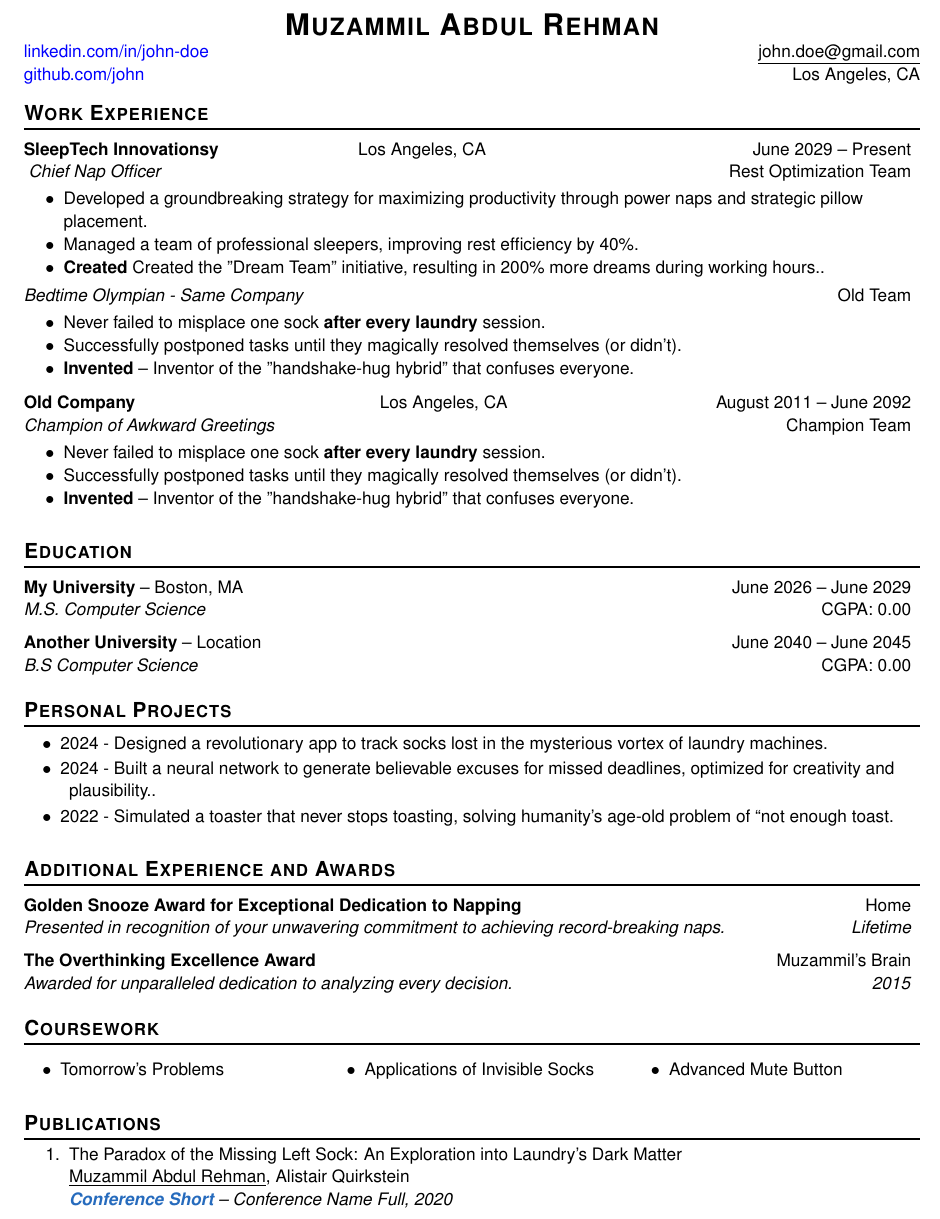
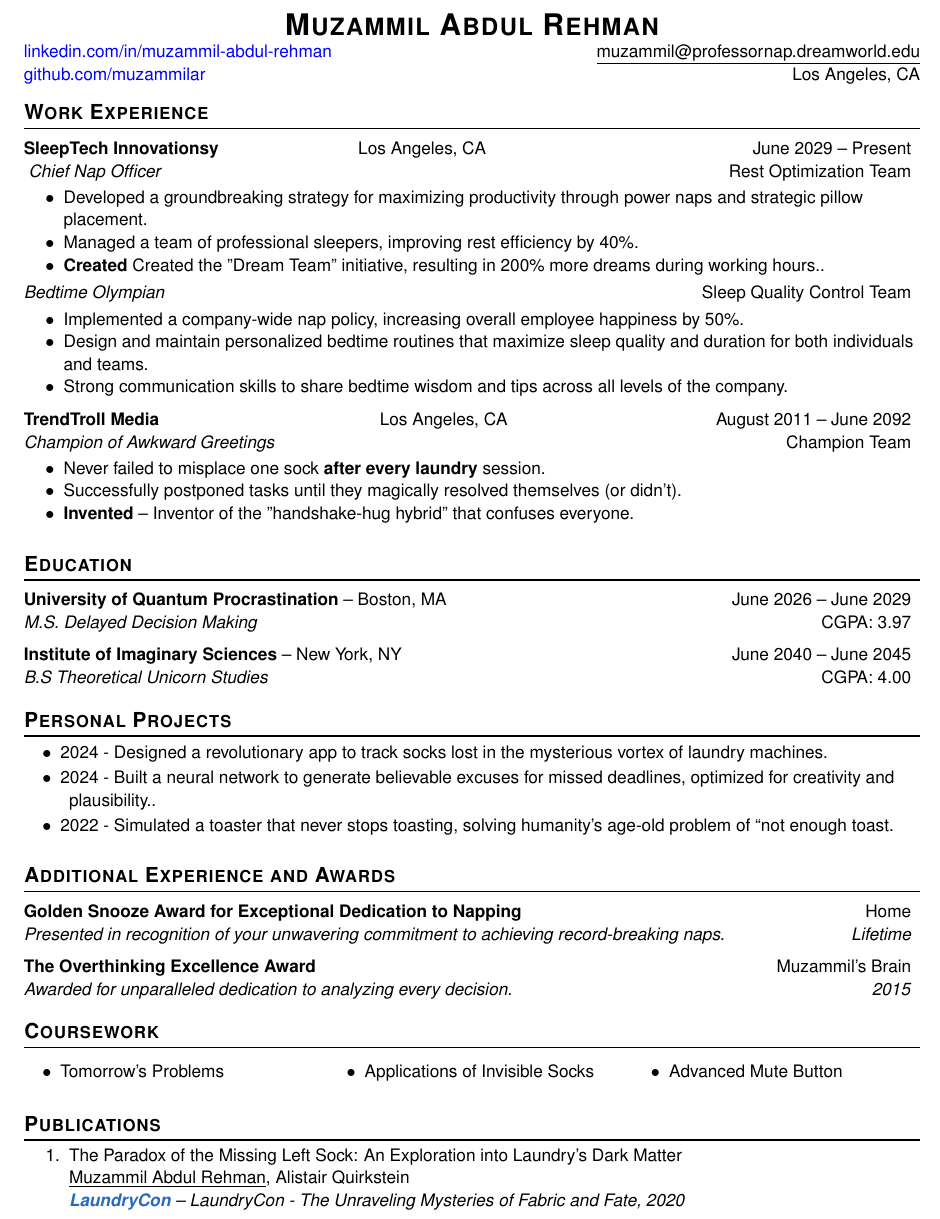
Before and after one commit to muzammilar/resume-template, a LaTeX document (main.tex, which reads sections/education.tex, sections/experience.tex, sections/publications.tex): part of page 1 of 2, cut so that both start at the same text. Compiled offline with pdfLaTeX.

Commit message:
[DOCSUP] Resume Template Completed

```diff
--- a/main.tex
+++ b/main.tex
@@ -91,8 +91,8 @@
 %----------HEADING-----------------
 \begin{tabular*}{\textwidth}{l@{\extracolsep{\fill}}r}
   \multicolumn{2}{c}{   \textbf{\scshape \bfseries \relsize{3}Muzammil Abdul Rehman}  }                                                                    \\
-  \hyperlink{https://www.linkedin.com/in/john-doe/}{linkedin.com/in/john-doe}         &  \underline{john.doe@gmail.com}\\
-  \hyperlink{https://github.com/johnar/}{github.com/john}         & Los Angeles, CA\\
+  \hyperlink{https://www.linkedin.com/in/john-doe/}{linkedin.com/in/muzammil-abdul-rehman}         &  \underline{muzammil@professornap.dreamworld.edu}\\
+  \hyperlink{https://github.com/johnar/}{github.com/muzammilar}         & Los Angeles, CA\\
 \end{tabular*}
 
 \vspace{-0.8em}
--- a/sections/education.tex
+++ b/sections/education.tex
@@ -3,11 +3,11 @@
   \resumeSubHeadingListStart
 
     \resumeSubheadingEducation
-      {My University}{Boston, MA}{June 2026 -- June 2029}
-      {M.S. Computer Science}{CGPA: 0.00}
+      {University of Quantum Procrastination}{Boston, MA}{June 2026 -- June 2029}
+      {M.S. Delayed Decision Making}{CGPA: 3.97}
 
     \resumeSubheadingEducation
-      {Another University}{Location}{June 2040 -- June 2045}
-      {B.S Computer Science}{CGPA: 0.00}
+      {Institute of Imaginary Sciences}{New York, NY}{June 2040 -- June 2045}
+      {B.S Theoretical Unicorn Studies}{CGPA: 4.00}
 
   \resumeSubHeadingListEnd
--- a/sections/experience.tex
+++ b/sections/experience.tex
@@ -23,17 +23,18 @@
 
      \resumeSubheadingWork
       {}{}{}
-      {Bedtime Olympian - Same Company}{Old Team}
+      {Bedtime Olympian}{Sleep Quality Control Team}
       \begin{itemize}[label=\textbf{$\bullet$}]
         \setlength{\itemsep}{-0.15em} % vertical distance between items
         % Comment to remember item
-        \item{Never failed to misplace one sock \textbf{after every laundry} session.}
+        \item{Implemented a company-wide nap policy, increasing overall employee happiness by 50\%.}
         % Comment to remember item
         \longVersionInfo{
-          \item{Successfully postponed tasks until they magically resolved themselves (or didn’t).}
+          \item{Design and maintain personalized bedtime routines that maximize sleep quality and duration for both individuals and teams.}
         }
         % Comment - – Inventor of the "handshake-hug hybrid" that confuses everyone.
-        \item{\textbf{Invented} – Inventor of the "handshake-hug hybrid" that confuses everyone.}
+        \item{
+          Strong communication skills to share bedtime wisdom and tips across all levels of the company.}
         \end{itemize}
 
       % --- Inter-experience settings
@@ -41,7 +42,7 @@
       % --- Inter-experience settings
 
      \resumeSubheadingWork
-      {Old Company}{\hspace{-6em}Los Angeles, CA}{August 2011 -- June 2092}
+      {TrendTroll Media}{\hspace{-6em}Los Angeles, CA}{August 2011 -- June 2092}
       {Champion of Awkward Greetings}{Champion Team}
       \begin{itemize}[label=\textbf{$\bullet$}]
         \setlength{\itemsep}{-0.15em} % vertical distance between items
--- a/sections/publications.tex
+++ b/sections/publications.tex
@@ -5,7 +5,7 @@
 \pubItem
 {The Paradox of the Missing Left Sock: An Exploration into Laundry's Dark Matter}
 {\underline{Muzammil Abdul Rehman}, Alistair Quirkstein}
-{Conference Short}{Conference Name Full}{2020}
+{LaundryCon}{LaundryCon - The Unraveling Mysteries of Fabric and Fate}{2020}
 {https://link.to.paper}
 
 
```
Also changed, not shown: main.pdf.
